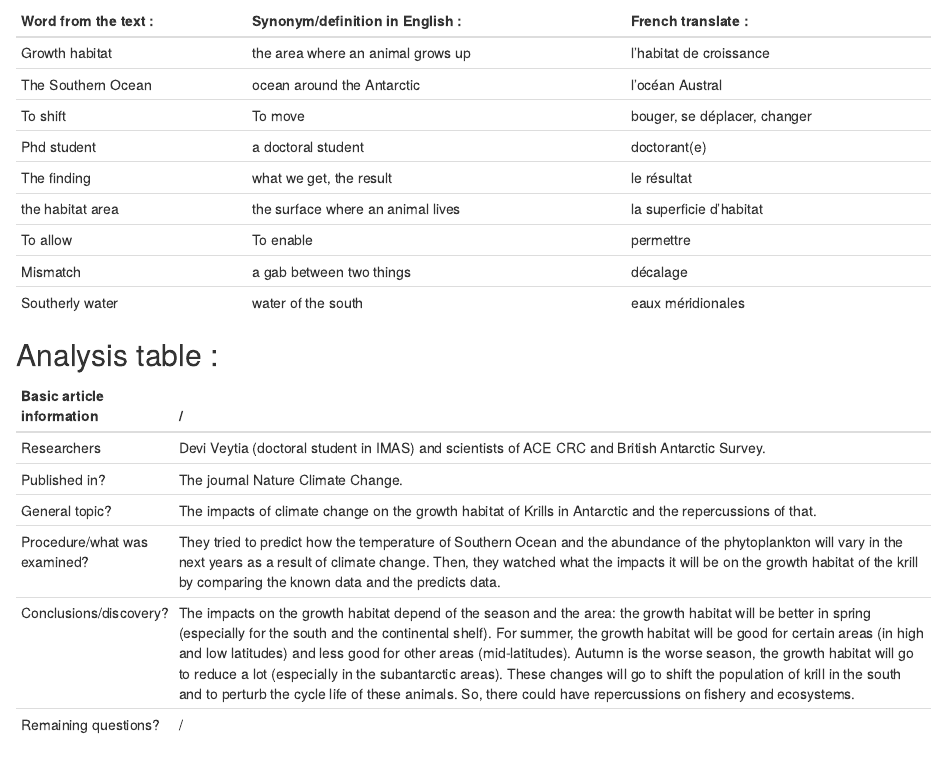
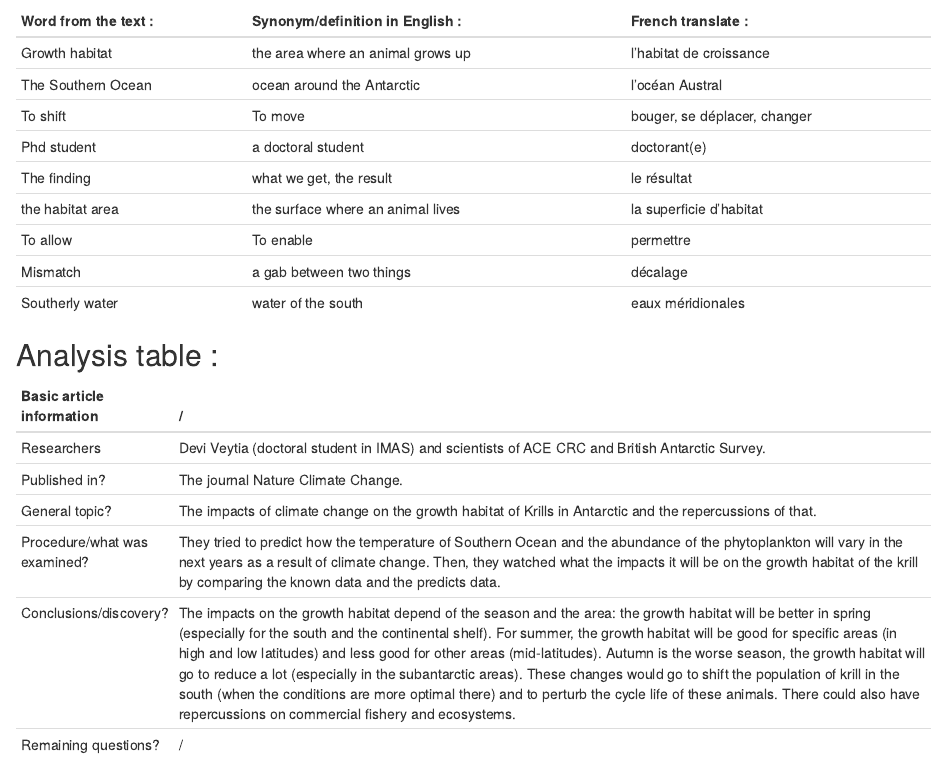
Before and after one commit to Naomie142/naomie_blog, an R Markdown document (_posts/2019-10-24-bacteria-antobiotics/bacteria-antobiotics.Rmd): the page in a window 1100 px wide, from 1130 px down. Rendered offline with R 4.5, knitr and Pandoc, with nearby package versions; drawn as R Markdown's standard HTML page in place of the format the file asks for; a font, style sheet, LaTeX package, included part or bibliography that could not be used is replaced or left out.

Commit message:
modif artcile

```diff
--- a/_posts/2019-10-24-bacteria-antobiotics/bacteria-antobiotics.Rmd
+++ b/_posts/2019-10-24-bacteria-antobiotics/bacteria-antobiotics.Rmd
@@ -59,5 +59,5 @@ knitr::opts_chunk$set(echo = FALSE)
 | Published in? 	| The journal Nature Climate Change. 	|
 | General topic? 	| The impacts of climate change on the growth habitat of Krills in Antarctic and the repercussions of that. 	|
 | Procedure/what was examined? 	| They tried to predict how the temperature of Southern Ocean and the abundance of the phytoplankton will vary in the next years as a result of climate change. Then, they watched what the impacts it will be on the growth habitat of the krill by comparing the known data and the predicts data.   |
-| Conclusions/discovery? 	| The impacts on the growth habitat depend of the season and the area: the growth habitat will be better in spring (especially for the south and the continental shelf). For summer, the growth habitat will be good for certain areas (in high and low latitudes) and less good for other areas (mid-latitudes). Autumn is the worse season, the growth habitat will go to reduce a lot (especially in the subantarctic areas). These changes will go to shift the population of krill in the south and to perturb the cycle life of these animals. So, there could have repercussions on fishery and ecosystems. |
+| Conclusions/discovery? 	| The impacts on the growth habitat depend of the season and the area: the growth habitat will be better in spring (especially for the south and the continental shelf). For summer, the growth habitat will be good for specific areas (in high and low latitudes) and less good for other areas (mid-latitudes). Autumn is the worse season, the growth habitat will go to reduce a lot (especially in the subantarctic areas). These changes would go to shift the population of krill in the south (when the conditions are more optimal there) and to perturb the cycle life of these animals. There could also have repercussions on commercial fishery and ecosystems. |
 | Remaining questions? 	| / 	|
```
Also changed, not shown: _posts/2019-10-24-bacteria-antobiotics/bacteria-antobiotics.html, docs/posts/posts.json, 2 other files.
